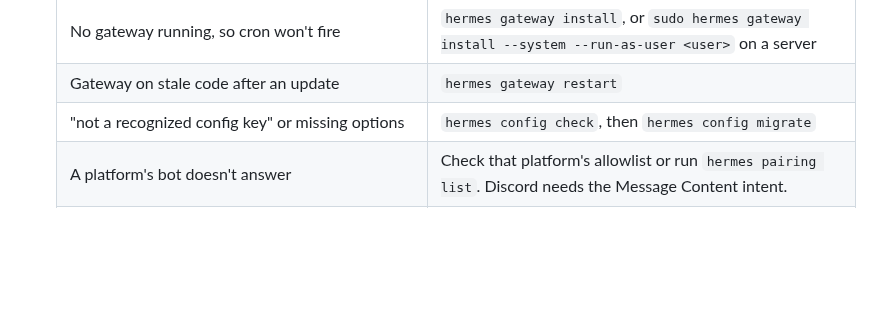
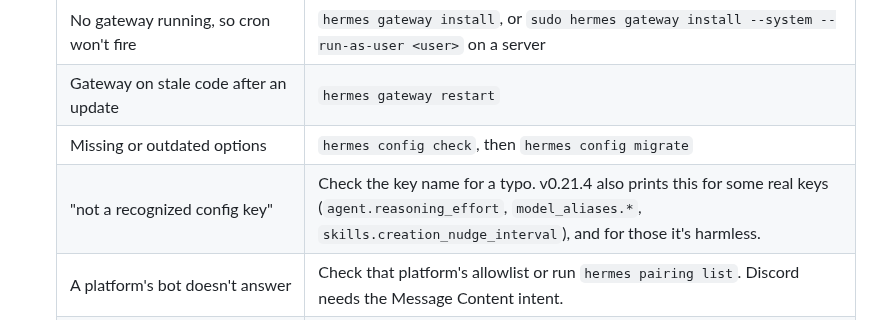
Before and after one commit to OnlyTerp/hermes-optimization-guide, a Markdown page: skills/hermes-health-check/SKILL.md, the part around the change. Drawn GitHub-style; blank space fills up the shorter version.

Commit message:
Health-check skill: 'not a recognized config key' can be a false alarm
v0.21.4 prints it for some real keys (agent.reasoning_effort,
model_aliases.*, skills.creation_nudge_interval), found while verifying
chapters 03 and 08. Split it from the missing-options row, whose fix is
config migrate.

Co-Authored-By: Claude Opus 5.5 <noreply@anthropic.com>
Claude-Session: https://claude.ai/code/session_018gnb1HapdThqvnTJhVMCdf

```diff
--- a/skills/hermes-health-check/SKILL.md
+++ b/skills/hermes-health-check/SKILL.md
@@ -62,7 +62,8 @@ Run every command with the terminal tool. This skill only reads. See the pitfall
    |---|---|
    | No gateway running, so cron won't fire | `hermes gateway install`, or `sudo hermes gateway install --system --run-as-user <user>` on a server |
    | Gateway on stale code after an update | `hermes gateway restart` |
-   | "not a recognized config key" or missing options | `hermes config check`, then `hermes config migrate` |
+   | Missing or outdated options | `hermes config check`, then `hermes config migrate` |
+   | "not a recognized config key" | Check the key name for a typo. v0.21.4 also prints this for some real keys (`agent.reasoning_effort`, `model_aliases.*`, `skills.creation_nudge_interval`), and for those it's harmless. |
    | A platform's bot doesn't answer | Check that platform's allowlist or run `hermes pairing list`. Discord needs the Message Content intent. |
    | "another Hermes process still holds an old copy of the session database's write-ahead log" | Stop every Hermes process, run `hermes doctor` until no holder is listed, then start one process |
    | Version older than 0.21.2 | Update. That release fixed a class of session-database corruption. |
```
